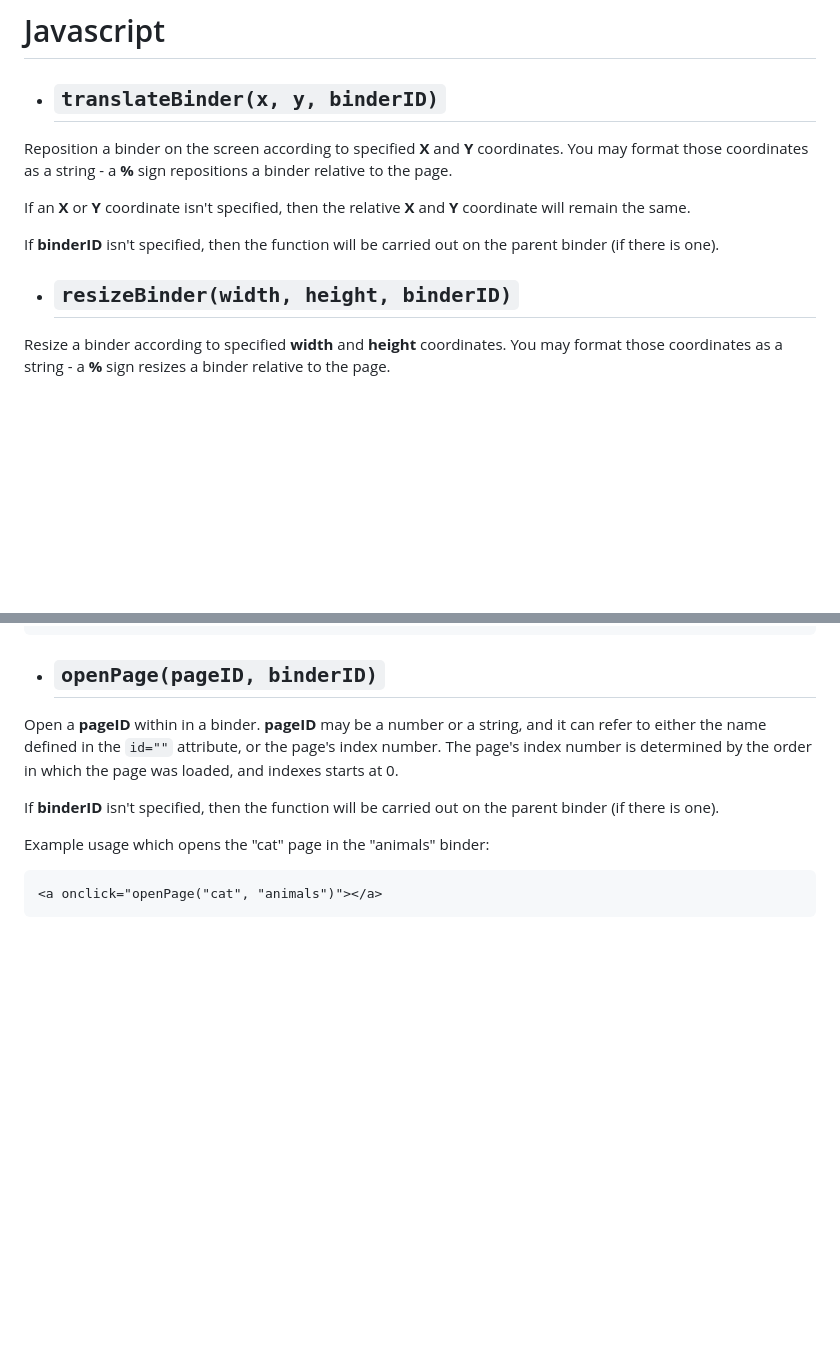
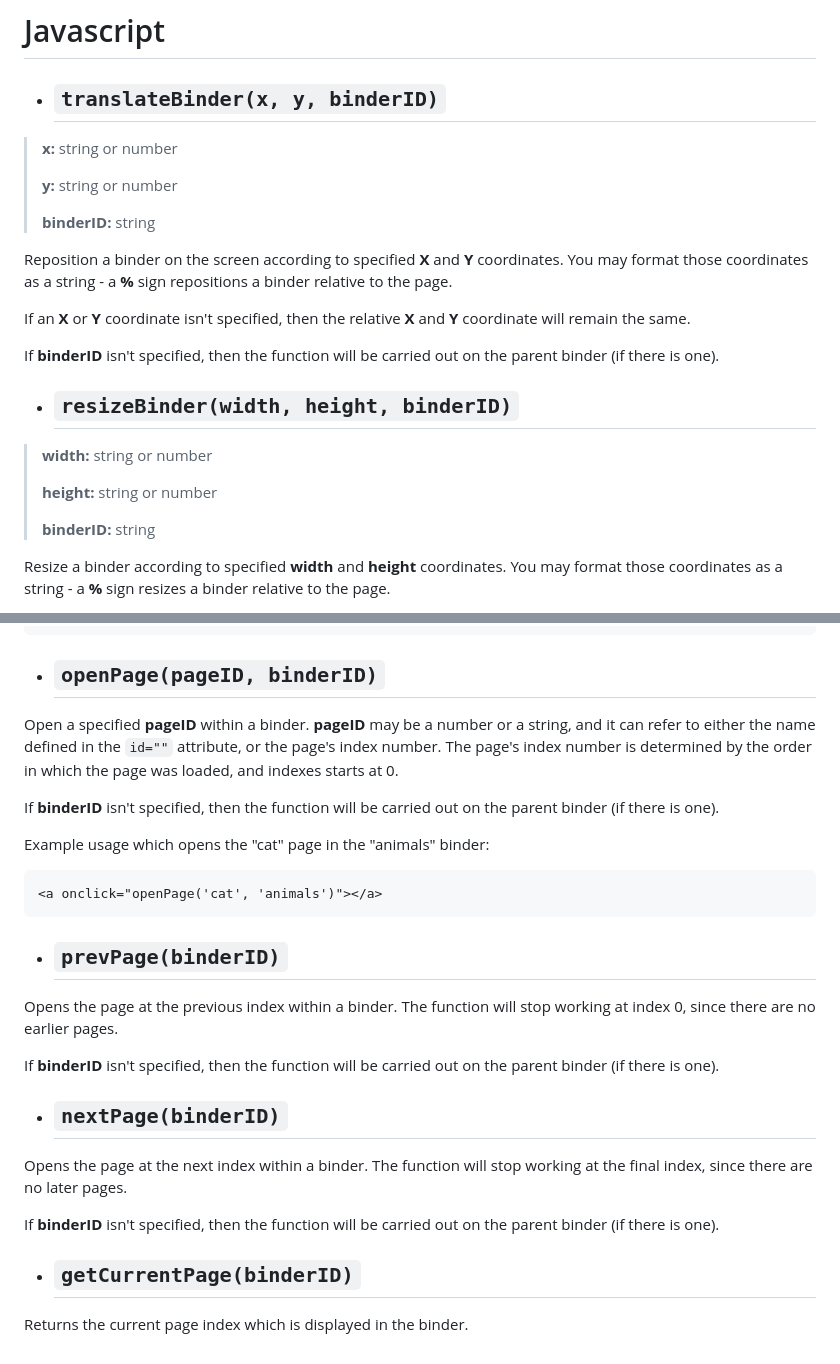
Before and after one commit to Jagouris/flexagon, a Markdown page: documentation.md, 2 parts joined by grey strips. GitHub-like rendering; blank space fills up the shorter version.

````diff
--- a/documentation.md
+++ b/documentation.md
@@ -48,6 +48,11 @@ __`id=""`__
 # Javascript
 
 - ## `translateBinder(x, y, binderID)`
+> __x:__ string or number
+>
+> __y:__ string or number
+>
+> __binderID:__ string
 
 Reposition a binder on the screen according to specified __X__ and __Y__ coordinates. You may format those coordinates as a string - a __%__ sign repositions a binder relative to the page.
 
@@ -56,6 +61,11 @@ If an __X__ or __Y__ coordinate isn't specified, then the relative __X__ and __Y
 If __binderID__ isn't specified, then the function will be carried out on the parent binder (if there is one).
 
 - ## `resizeBinder(width, height, binderID)`
+> __width:__ string or number
+>
+> __height:__ string or number
+>
+> __binderID:__ string
 
 Resize a binder according to specified __width__ and __height__ coordinates. You may format those coordinates as a string - a __%__ sign resizes a binder relative to the page.
 
@@ -77,11 +87,27 @@ Generally, `dragBinder()` should be used in an `onmousedown` event, like the fol
 
 - ## `openPage(pageID, binderID)`
 
-Open a __pageID__ within in a binder. __pageID__ may be a number or a string, and it can refer to either the name defined in the `id=""` attribute, or the page's index number. The page's index number is determined by the order in which the page was loaded, and indexes starts at 0.
+Open a specified  __pageID__ within a binder. __pageID__ may be a number or a string, and it can refer to either the name defined in the `id=""` attribute, or the page's index number. The page's index number is determined by the order in which the page was loaded, and indexes starts at 0.
 
 If __binderID__ isn't specified, then the function will be carried out on the parent binder (if there is one).
 
 Example usage which opens the "cat" page in the "animals" binder:
 ```HTML
-<a onclick="openPage("cat", "animals")"></a>
+<a onclick="openPage('cat', 'animals')"></a>
 ```
+
+- ## `prevPage(binderID)`
+
+Opens the page at the previous index within a binder. The function will stop working at index 0, since there are no earlier pages.
+
+If __binderID__ isn't specified, then the function will be carried out on the parent binder (if there is one).
+
+- ## `nextPage(binderID)`
+
+Opens the page at the next index within a binder. The function will stop working at the final index, since there are no later pages.
+
+If __binderID__ isn't specified, then the function will be carried out on the parent binder (if there is one).
+
+- ## `getCurrentPage(binderID)`
+
+Returns the current page index which is displayed in the binder.
````
Also changed, not shown: other parts of documentation.md (+6 -6 lines).
